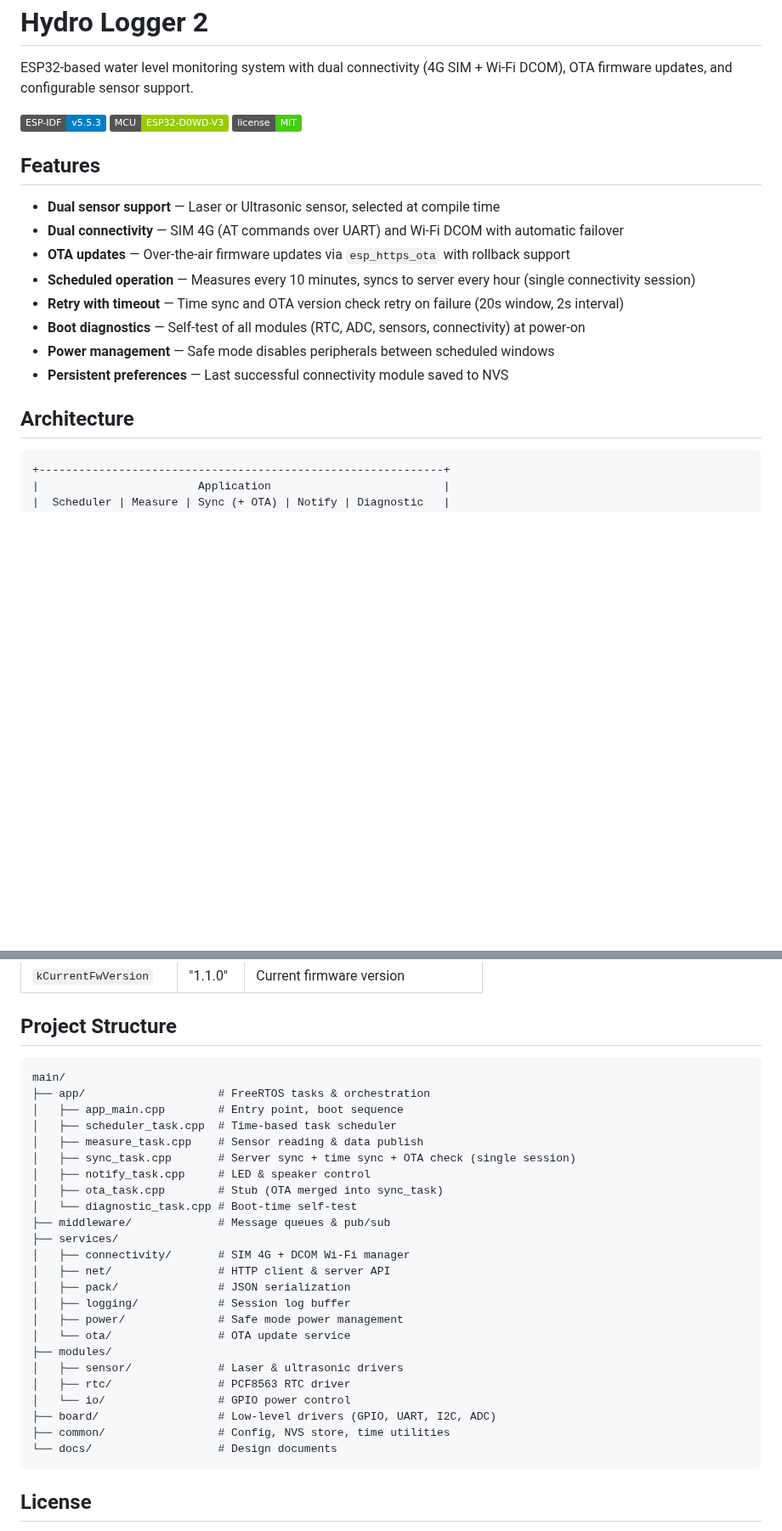
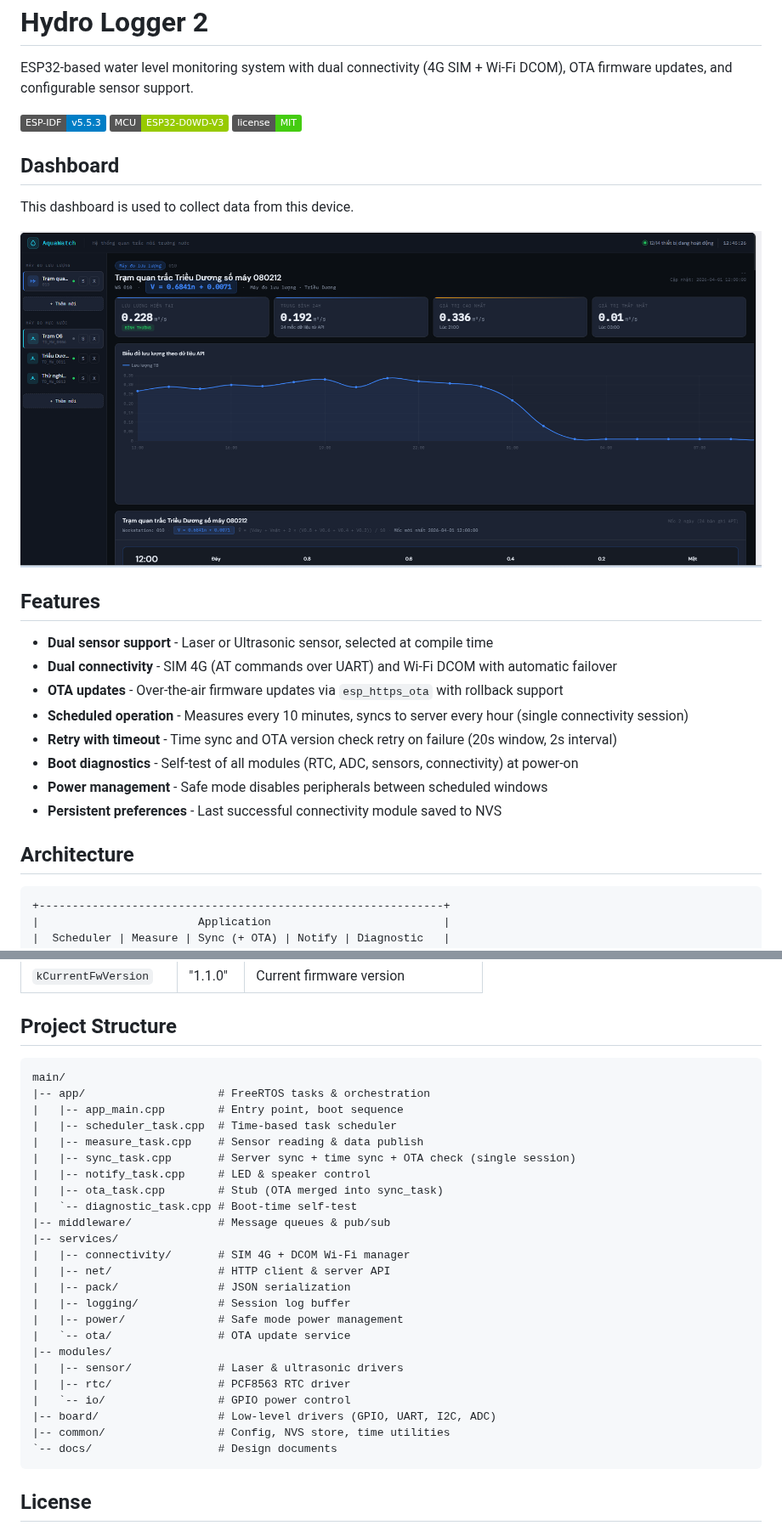
Before and after one commit to minhtuannguyen130396/hydro-logger-2, a Markdown page: README.md, 2 parts joined by grey strips. Shown at 85% size. Rendered like a GitHub page; pictures changed too: dashboard.png (added); badges without logos; blank space fills up the shorter version.

Commit message:
Add dashboard image to README

````diff
--- a/README.md
+++ b/README.md
@@ -6,20 +6,26 @@ ESP32-based water level monitoring system with dual connectivity (4G SIM + Wi-Fi
 ![MCU](https://img.shields.io/badge/MCU-ESP32--D0WD--V3-green)
 ![License](https://img.shields.io/badge/license-MIT-brightgreen)
 
+## Dashboard
+
+This dashboard is used to collect data from this device.
+
+![Hydro Logger dashboard](dashboard.png)
+
 ## Features
 
-- **Dual sensor support** — Laser or Ultrasonic sensor, selected at compile time
-- **Dual connectivity** — SIM 4G (AT commands over UART) and Wi-Fi DCOM with automatic failover
-- **OTA updates** — Over-the-air firmware updates via `esp_https_ota` with rollback support
-- **Scheduled operation** — Measures every 10 minutes, syncs to server every hour (single connectivity session)
-- **Retry with timeout** — Time sync and OTA version check retry on failure (20s window, 2s interval)
-- **Boot diagnostics** — Self-test of all modules (RTC, ADC, sensors, connectivity) at power-on
-- **Power management** — Safe mode disables peripherals between scheduled windows
-- **Persistent preferences** — Last successful connectivity module saved to NVS
+- **Dual sensor support** - Laser or Ultrasonic sensor, selected at compile time
+- **Dual connectivity** - SIM 4G (AT commands over UART) and Wi-Fi DCOM with automatic failover
+- **OTA updates** - Over-the-air firmware updates via `esp_https_ota` with rollback support
+- **Scheduled operation** - Measures every 10 minutes, syncs to server every hour (single connectivity session)
+- **Retry with timeout** - Time sync and OTA version check retry on failure (20s window, 2s interval)
+- **Boot diagnostics** - Self-test of all modules (RTC, ADC, sensors, connectivity) at power-on
+- **Power management** - Safe mode disables peripherals between scheduled windows
+- **Persistent preferences** - Last successful connectivity module saved to NVS
 
 ## Architecture
 
-```
+```text
 +-------------------------------------------------------------+
 |                        Application                          |
 |  Scheduler | Measure | Sync (+ OTA) | Notify | Diagnostic   |
@@ -156,31 +162,31 @@ Key parameters in [`main/common/config.hpp`](main/common/config.hpp):
 
 ## Project Structure
 
-```
+```text
 main/
-├── app/                    # FreeRTOS tasks & orchestration
-│   ├── app_main.cpp        # Entry point, boot sequence
-│   ├── scheduler_task.cpp  # Time-based task scheduler
-│   ├── measure_task.cpp    # Sensor reading & data publish
-│   ├── sync_task.cpp       # Server sync + time sync + OTA check (single session)
-│   ├── notify_task.cpp     # LED & speaker control
-│   ├── ota_task.cpp        # Stub (OTA merged into sync_task)
-│   └── diagnostic_task.cpp # Boot-time self-test
-├── middleware/             # Message queues & pub/sub
-├── services/
-│   ├── connectivity/       # SIM 4G + DCOM Wi-Fi manager
-│   ├── net/                # HTTP client & server API
-│   ├── pack/               # JSON serialization
-│   ├── logging/            # Session log buffer
-│   ├── power/              # Safe mode power management
-│   └── ota/                # OTA update service
-├── modules/
-│   ├── sensor/             # Laser & ultrasonic drivers
-│   ├── rtc/                # PCF8563 RTC driver
-│   └── io/                 # GPIO power control
-├── board/                  # Low-level drivers (GPIO, UART, I2C, ADC)
-├── common/                 # Config, NVS store, time utilities
-└── docs/                   # Design documents
+|-- app/                    # FreeRTOS tasks & orchestration
+|   |-- app_main.cpp        # Entry point, boot sequence
+|   |-- scheduler_task.cpp  # Time-based task scheduler
+|   |-- measure_task.cpp    # Sensor reading & data publish
+|   |-- sync_task.cpp       # Server sync + time sync + OTA check (single session)
+|   |-- notify_task.cpp     # LED & speaker control
+|   |-- ota_task.cpp        # Stub (OTA merged into sync_task)
+|   `-- diagnostic_task.cpp # Boot-time self-test
+|-- middleware/             # Message queues & pub/sub
+|-- services/
+|   |-- connectivity/       # SIM 4G + DCOM Wi-Fi manager
+|   |-- net/                # HTTP client & server API
+|   |-- pack/               # JSON serialization
+|   |-- logging/            # Session log buffer
+|   |-- power/              # Safe mode power management
+|   `-- ota/                # OTA update service
+|-- modules/
+|   |-- sensor/             # Laser & ultrasonic drivers
+|   |-- rtc/                # PCF8563 RTC driver
+|   `-- io/                 # GPIO power control
+|-- board/                  # Low-level drivers (GPIO, UART, I2C, ADC)
+|-- common/                 # Config, NVS store, time utilities
+`-- docs/                   # Design documents
 ```
 
 ## License
````
Also changed, not shown: other parts of README.md (+6 -6 lines).
